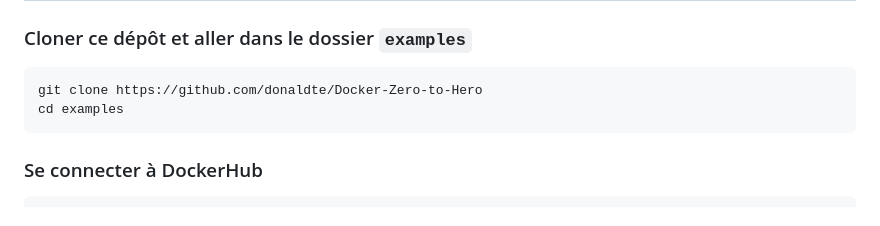
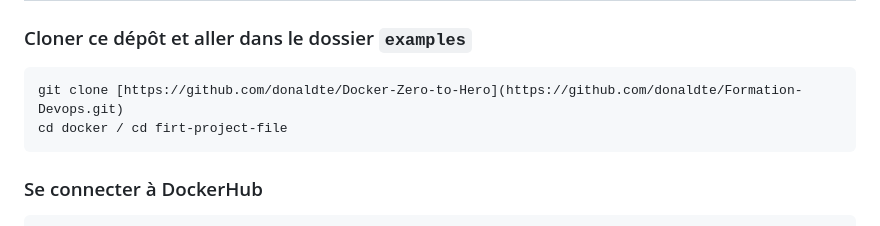
Before and after one commit to donaldte/Formation-Devops, a Markdown page: docker/README.md, the part around the change. Drawn GitHub-style.

````diff
--- a/docker/README.md
+++ b/docker/README.md
@@ -193,8 +193,8 @@ Cela signifie que Docker n’est pas lancé ou que vous n’avez pas les droits
 ### Cloner ce dépôt et aller dans le dossier `examples`
 
 ```bash
-git clone https://github.com/donaldte/Docker-Zero-to-Hero
-cd examples
+git clone [https://github.com/donaldte/Docker-Zero-to-Hero](https://github.com/donaldte/Formation-Devops.git)
+cd docker / cd firt-project-file
 ```
 
 ### Se connecter à DockerHub
````
